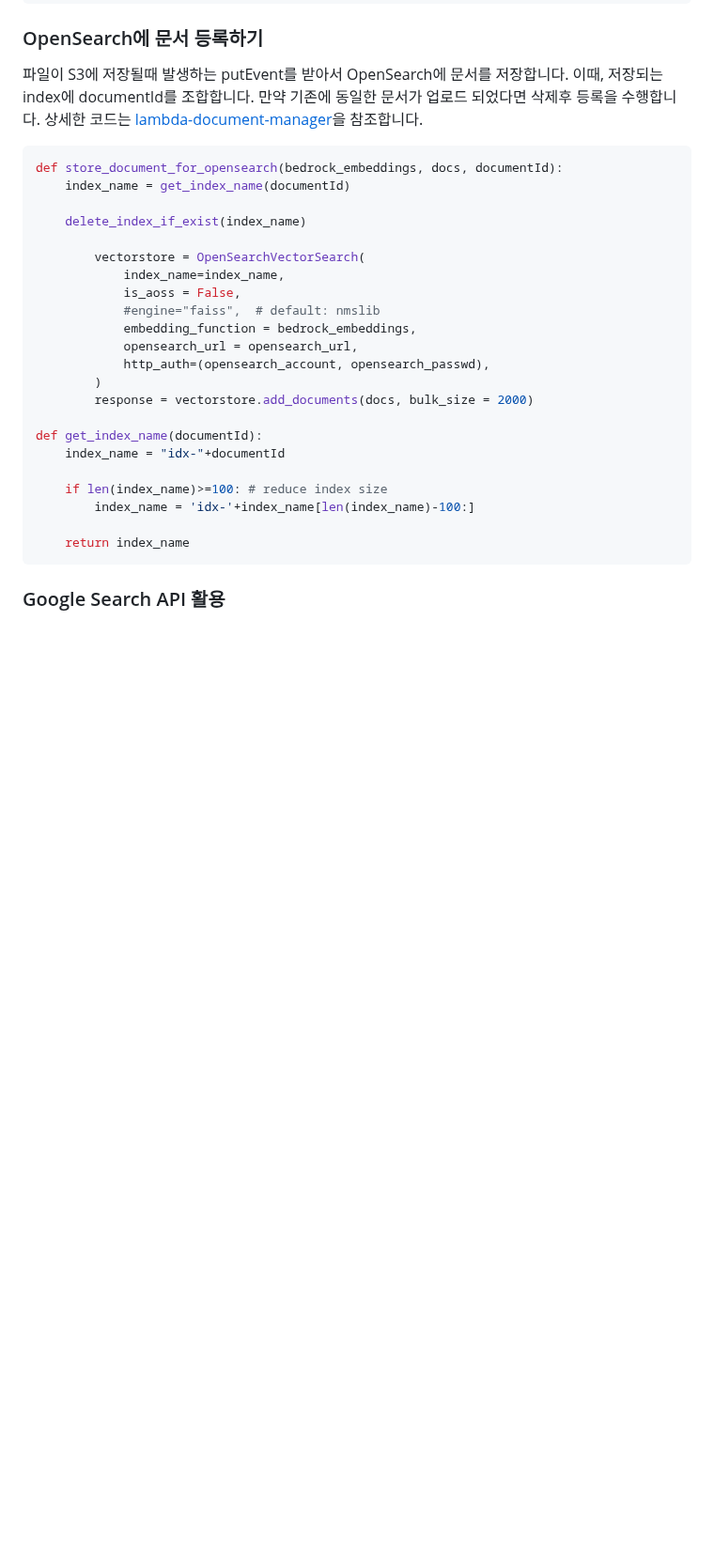
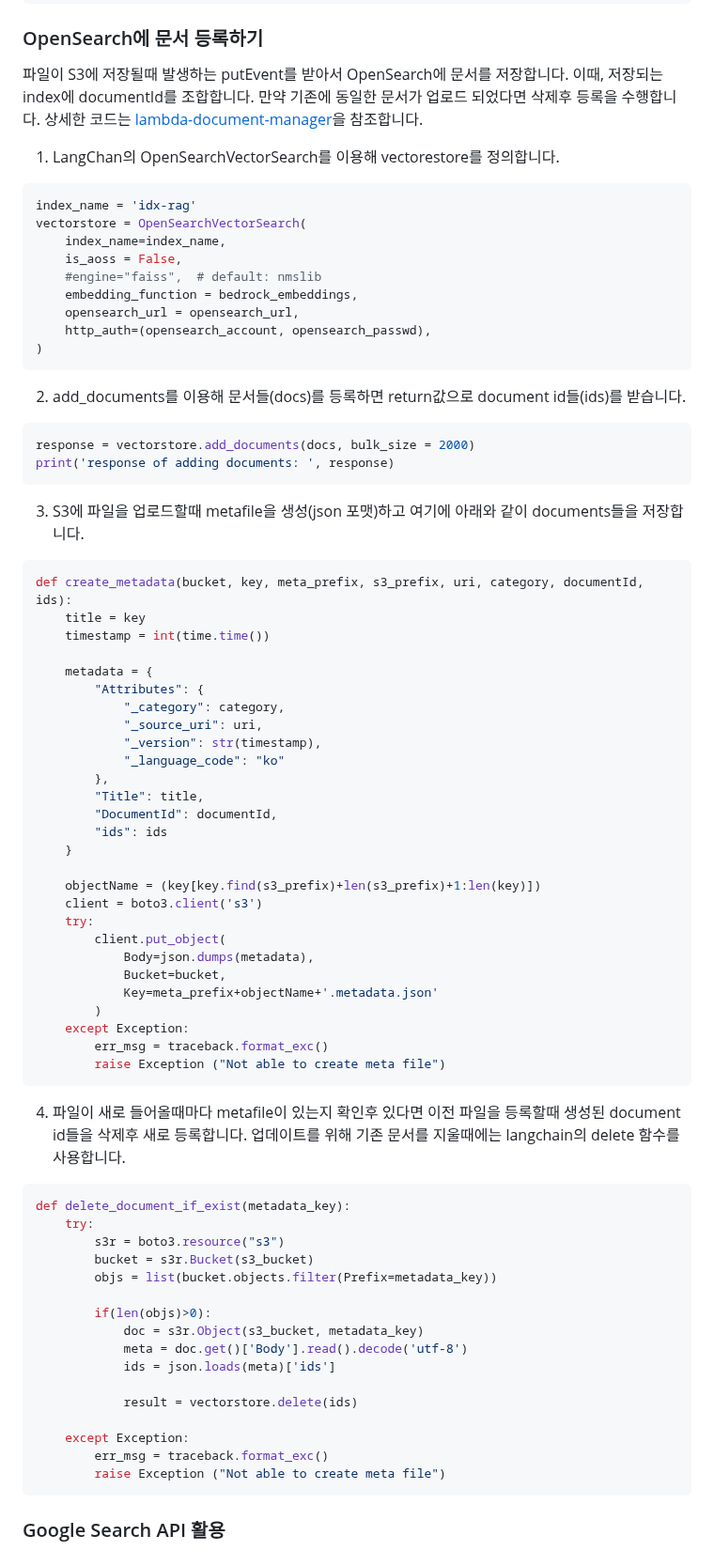
Before and after one commit to kyopark2014/llm-multimodal-and-rag, a Markdown page: README.md, the part around the change. Shown at 94% size. GitHub-like rendering; blank space fills up the shorter version.

````diff
--- a/README.md
+++ b/README.md
@@ -390,31 +390,80 @@ def summary_of_code(chat, code, mode):
 
 파일이 S3에 저장될때 발생하는 putEvent를 받아서 OpenSearch에 문서를 저장합니다. 이때, 저장되는 index에 documentId를 조합합니다. 만약 기존에 동일한 문서가 업로드 되었다면 삭제후 등록을 수행합니다. 상세한 코드는 [lambda-document-manager](https://github.com/kyopark2014/llm-multimodal-and-rag/blob/main/lambda-document-manager/lambda_function.py)을 참조합니다.
 
+1) LangChan의 OpenSearchVectorSearch를 이용해 vectorestore를 정의합니다.
 
 ```python
-def store_document_for_opensearch(bedrock_embeddings, docs, documentId):
-    index_name = get_index_name(documentId)
+index_name = 'idx-rag'
+vectorstore = OpenSearchVectorSearch(
+    index_name=index_name,
+    is_aoss = False,
+    #engine="faiss",  # default: nmslib
+    embedding_function = bedrock_embeddings,
+    opensearch_url = opensearch_url,
+    http_auth=(opensearch_account, opensearch_passwd),
+)
+```
 
-    delete_index_if_exist(index_name)
+2) add_documents를 이용해 문서들(docs)를 등록하면 return값으로 document id들(ids)를 받습니다.
 
-        vectorstore = OpenSearchVectorSearch(
-            index_name=index_name,
-            is_aoss = False,
-            #engine="faiss",  # default: nmslib
-            embedding_function = bedrock_embeddings,
-            opensearch_url = opensearch_url,
-            http_auth=(opensearch_account, opensearch_passwd),
+```python
+response = vectorstore.add_documents(docs, bulk_size = 2000)
+print('response of adding documents: ', response)
+```
+
+3) S3에 파일을 업로드할때 metafile을 생성(json 포맷)하고 여기에 아래와 같이 documents들을 저장합니다.
+
+```python
+def create_metadata(bucket, key, meta_prefix, s3_prefix, uri, category, documentId, ids):
+    title = key
+    timestamp = int(time.time())
+
+    metadata = {
+        "Attributes": {
+            "_category": category,
+            "_source_uri": uri,
+            "_version": str(timestamp),
+            "_language_code": "ko"
+        },
+        "Title": title,
+        "DocumentId": documentId,
+        "ids": ids
+    }
+
+    objectName = (key[key.find(s3_prefix)+len(s3_prefix)+1:len(key)])
+    client = boto3.client('s3')
+    try:
+        client.put_object(
+            Body=json.dumps(metadata),
+            Bucket=bucket,
+            Key=meta_prefix+objectName+'.metadata.json'
         )
-        response = vectorstore.add_documents(docs, bulk_size = 2000)
+    except Exception:
+        err_msg = traceback.format_exc()
+        raise Exception ("Not able to create meta file")
+```
 
-def get_index_name(documentId):
-    index_name = "idx-"+documentId
+4) 파일이 새로 들어올때마다 metafile이 있는지 확인후 있다면 이전 파일을 등록할때 생성된 document id들을 삭제후 새로 등록합니다. 업데이트를 위해 기존 문서를 지울때에는 langchain의 delete 함수를 사용합니다.
 
-    if len(index_name)>=100: # reduce index size
-        index_name = 'idx-'+index_name[len(index_name)-100:]
+```python
+def delete_document_if_exist(metadata_key):
+    try:
+        s3r = boto3.resource("s3")
+        bucket = s3r.Bucket(s3_bucket)
+        objs = list(bucket.objects.filter(Prefix=metadata_key))
 
-    return index_name
+        if(len(objs)>0):
+            doc = s3r.Object(s3_bucket, metadata_key)
+            meta = doc.get()['Body'].read().decode('utf-8')
+            ids = json.loads(meta)['ids']
+
+            result = vectorstore.delete(ids)
+
+    except Exception:
+        err_msg = traceback.format_exc()
+        raise Exception ("Not able to create meta file")
 ```
+
 
 ### Google Search API 활용
 
````
